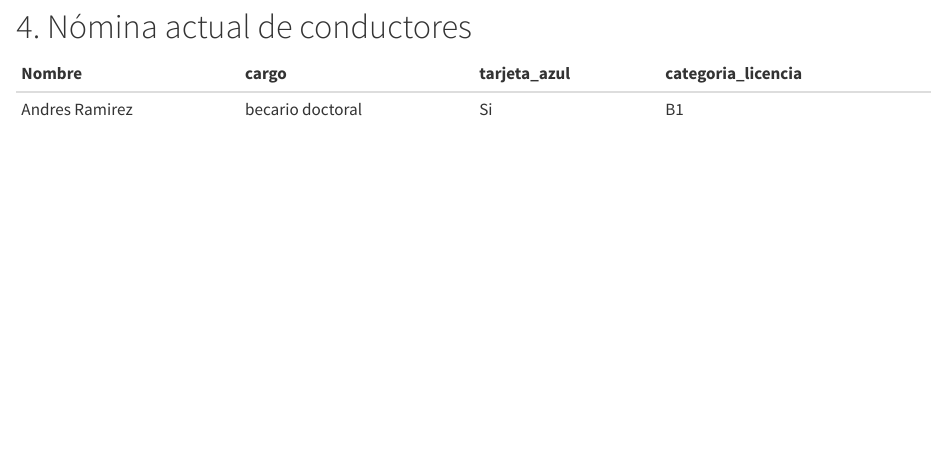
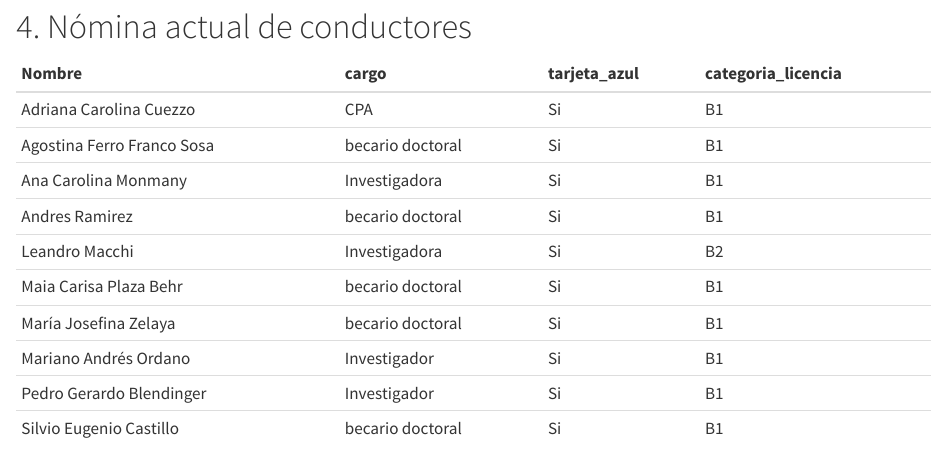
Before and after one commit to andres-frm/vehiculos_ier, a Quarto document (informe_comision_vehiculos.qmd): the page in a window 1100 px wide, from 3480 px down. Rendered offline with R 4.5, knitr and Pandoc in place of Quarto, with nearby package versions; code that draws random numbers runs with fixed seeds of ours.

Commit message:
nomina conductores

````diff
--- a/informe_comision_vehiculos.qmd
+++ b/informe_comision_vehiculos.qmd
@@ -337,6 +337,6 @@ plot_grid(s10_plot, kangoo_plot, ncol = 2,
 conductores <- read_xlsx("cuentas_y_plazos_vehiculos_IER.xlsx",
                      col_names = T, sheet = 5, na = "NA")
 
-knitr::kable(conductores)
+knitr::kable(conductores[order(conductores$Nombre), ])
 
 ```
````
Also changed, not shown: cuentas_y_plazos_vehiculos_IER.xlsx.
